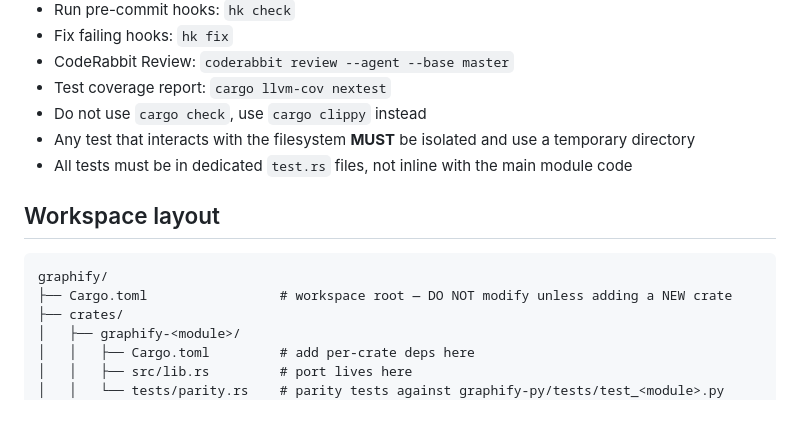
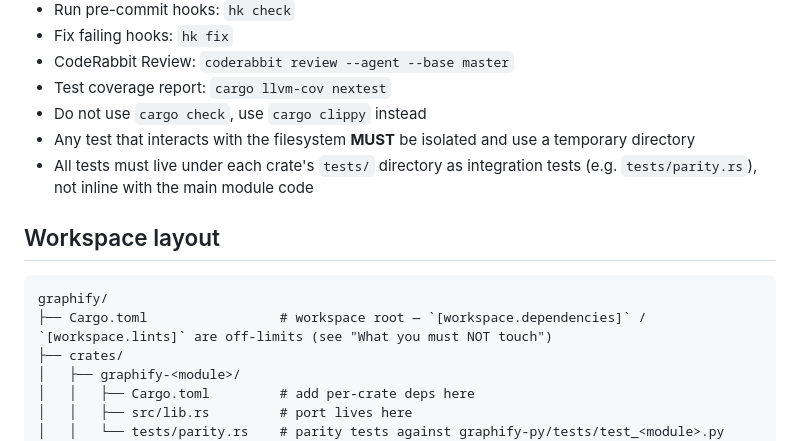
Before and after one commit to bunkerlab-net/graphify, a Markdown page: AGENTS.md, the part around the change. GitHub-like rendering; blank space fills up the shorter version.

Commit message:
Address CodeRabbit findings in AGENTS.md and USAGE.md
Call out in USAGE.md that `--google-workspace` requires the optional
external `gws` CLI so readers see the dependency at the same spot
they'd copy the command.

In AGENTS.md, redirect the workspace `Cargo.toml` comment to the more
detailed "What you must NOT touch" section so the protection applies
specifically to `[workspace.dependencies]` and `[workspace.lints]`.
Replace the misleading `test.rs` phrasing with a clearer rule that
tests live under each crate's `tests/` directory as integration tests.

By the will of the Machine God

````diff
--- a/AGENTS.md
+++ b/AGENTS.md
@@ -40,13 +40,14 @@ Subagents working on individual module ports MUST follow these conventions.
 - Test coverage report: `cargo llvm-cov nextest`
 - Do not use `cargo check`, use `cargo clippy` instead
 - Any test that interacts with the filesystem **MUST** be isolated and use a temporary directory
-- All tests must be in dedicated `test.rs` files, not inline with the main module code
+- All tests must live under each crate's `tests/` directory as integration tests
+  (e.g. `tests/parity.rs`), not inline with the main module code
 
 ## Workspace layout
 
 ```text
 graphify/
-├── Cargo.toml                 # workspace root — DO NOT modify unless adding a NEW crate
+├── Cargo.toml                 # workspace root — `[workspace.dependencies]` / `[workspace.lints]` are off-limits (see "What you must NOT touch")
 ├── crates/
 │   ├── graphify-<module>/
 │   │   ├── Cargo.toml         # add per-crate deps here
````
Also changed, not shown: USAGE.md (+1 -1 lines).
